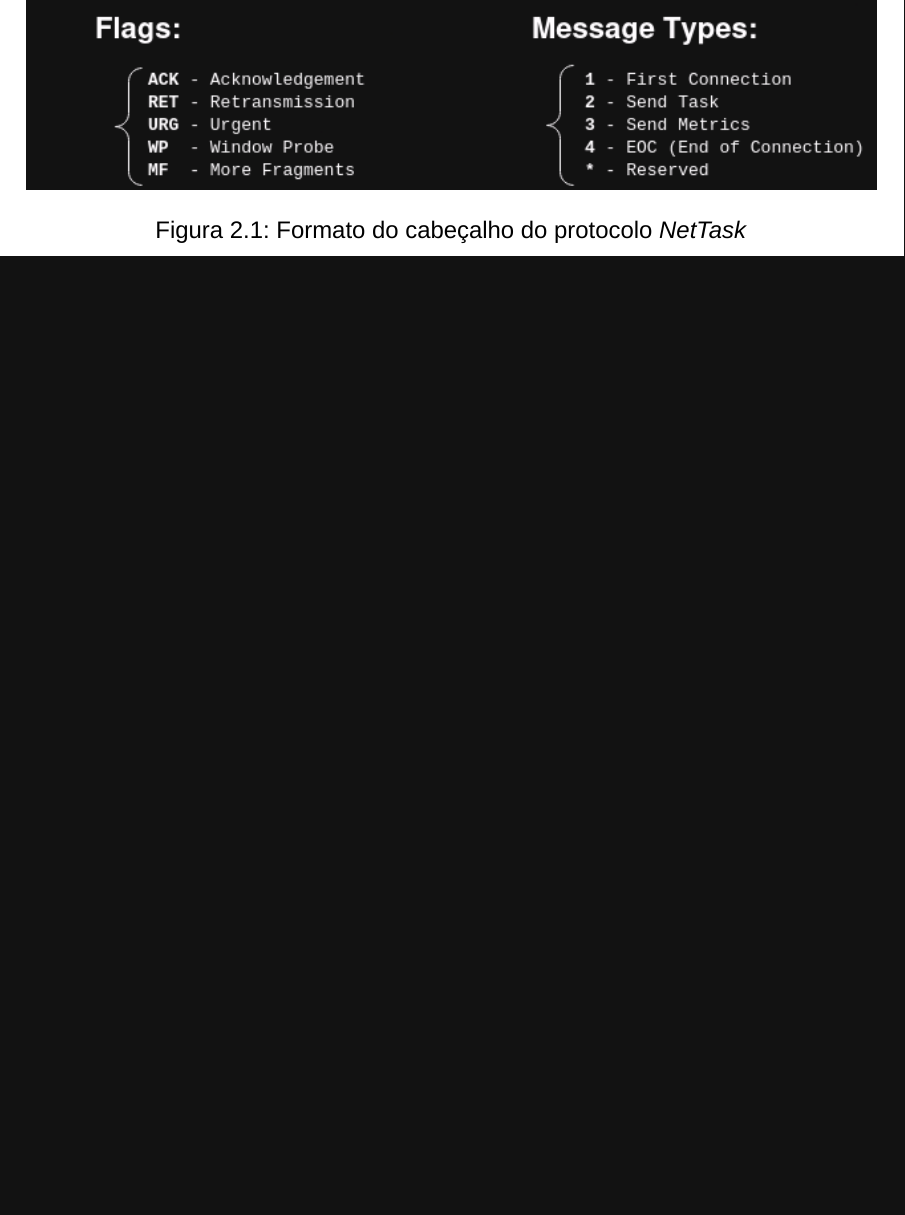
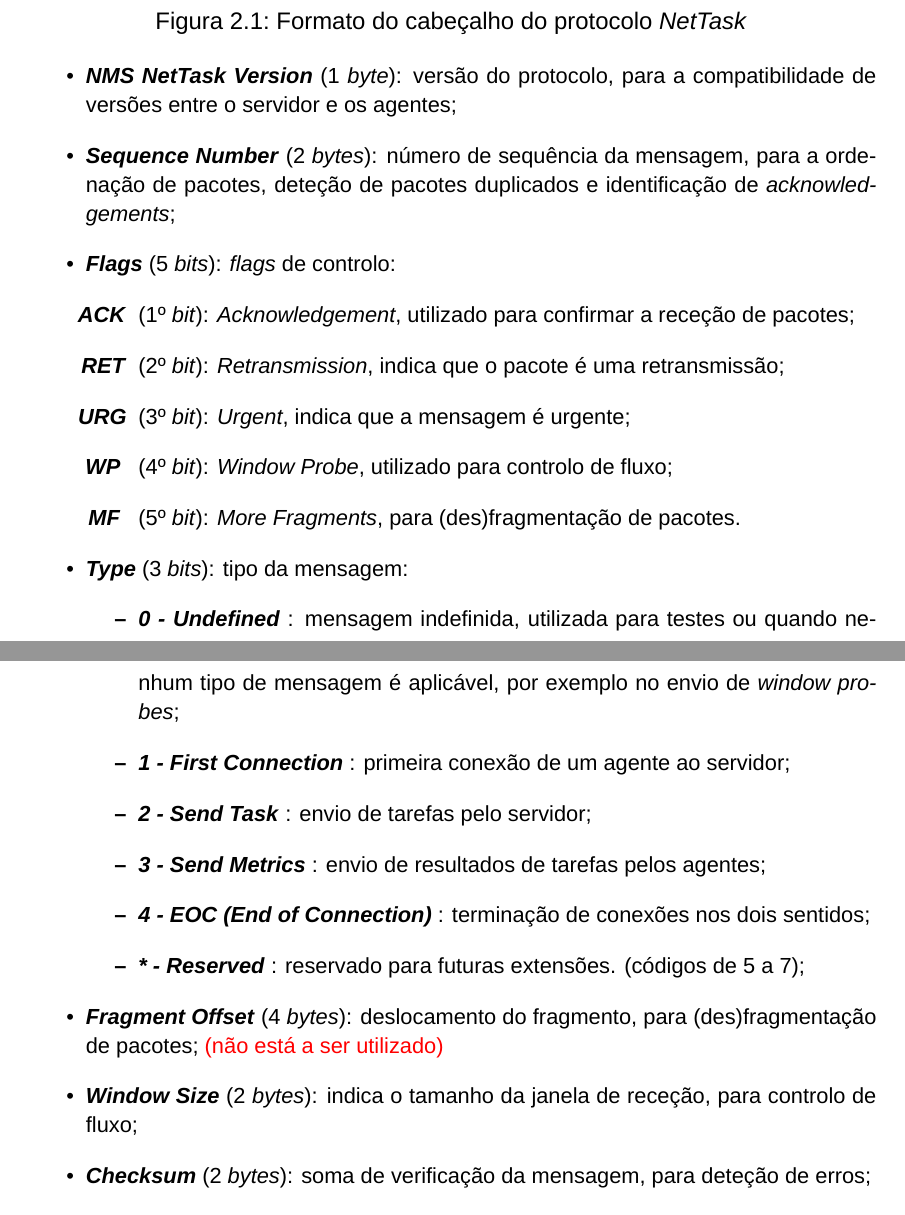
Before and after one commit to migueltc13/project-CC, a LaTeX document (report/main.tex, which reads report/packages.sty): part of page 10 of 15 before the commit and two parts of pages 11 and 12 of 18 after it, the two joined at a grey line, cut so that both start at the same text, the shorter picture padded with empty space. Compiled offline with XeLaTeX; a missing font is replaced by an installed copy or a similar font.

Commit message:
Update report

```diff
--- a/report/main.tex
+++ b/report/main.tex
@@ -120,4 +141,34 @@
     \label{fig:nettask_message_format}
 \end{minipage}
 
-\subsection{Diagramas de Sequências}
+\begin{itemize}
+    \item \textbf{\textit{NMS NetTask Version}} (1 \textit{byte}):  versão do protocolo,
+        para a compatibilidade de versões entre o servidor e os agentes;
+    \item \textbf{\textit{Sequence Number}}     (2 \textit{bytes}): número de sequência da mensagem,
+        para a ordenação de pacotes, deteção de pacotes duplicados e identificação de \textit{acknowledgements};
+    \item \textbf{\textit{Flags}}               (5 \textit{bits}):  \textit{flags} de controlo:
+        \begin{itemize}
+           \item [\textbf{\textit{ACK}}] (1º \textit{bit}): \textit{Acknowledgement}, utilizado para confirmar a receção de pacotes;
+           \item [\textbf{\textit{RET}}] (2º \textit{bit}): \textit{Retransmission}, indica que o pacote é uma retransmissão;
+           \item [\textbf{\textit{URG}}] (3º \textit{bit}): \textit{Urgent}, indica que a mensagem é urgente;
+           \item [\textbf{\textit{WP}} ] (4º \textit{bit}): \textit{Window Probe}, utilizado para controlo de fluxo;
+           \item [\textbf{\textit{MF}} ] (5º \textit{bit}): \textit{More Fragments}, para (des)fragmentação de pacotes.
+        \end{itemize}
+    \item \textbf{\textit{Type}}                (3 \textit{bits}): tipo da mensagem:
+        \begin{itemize}
+            \item \textbf{\textit{0 - Undefined}}               : mensagem indefinida, utilizada
+                para testes ou quando nenhum tipo de mensagem é aplicável,
+                por exemplo no envio de \textit{window probes};
+            \item \textbf{\textit{1 - First Connection}}        : primeira conexão de um agente ao servidor;
+            \item \textbf{\textit{2 - Send Task}}               : envio de tarefas pelo servidor;
+            \item \textbf{\textit{3 - Send Metrics}}            : envio de resultados de tarefas pelos agentes;
+            \item \textbf{\textit{4 - EOC (End of Connection)}} : terminação de conexões nos dois sentidos;
+            \item \textbf{\textit{* - Reserved}}                : reservado para futuras extensões. (códigos de 5 a 7);
+        \end{itemize}
+    \item \textbf{\textit{Fragment Offset}}    (4 \textit{bytes}): deslocamento do fragmento,
+        para (des)fragmentação de pacotes; \textcolor{red}{(não está a ser utilizado)}
+    \item \textbf{\textit{Window Size}}        (2 \textit{bytes}): indica o tamanho da janela de receção,
+        para controlo de fluxo;
+    \item \textbf{\textit{Checksum}}           (2 \textit{bytes}): soma de verificação da mensagem,
+        para deteção de erros;
+    \item \textbf{\textit{Message Identifier}} (2 \textit{bytes}): identificador da mensagem,
--- a/report/packages.sty
+++ b/report/packages.sty
@@ -68,6 +68,8 @@
     }
     \renewcommand{\lstlistingname}{\textit{Snippet}} % Changes "Listing" to "Snippet"
 
+\usepackage{nameref} % For referencing by name
+
 %% Change chapter and section title style and spacing
 % \usepackage{titlesec}
 %     \titleformat{\chapter}[hang]%
```
Also changed, not shown: report/output/main.pdf, report/main.tex (56 more changed lines).
